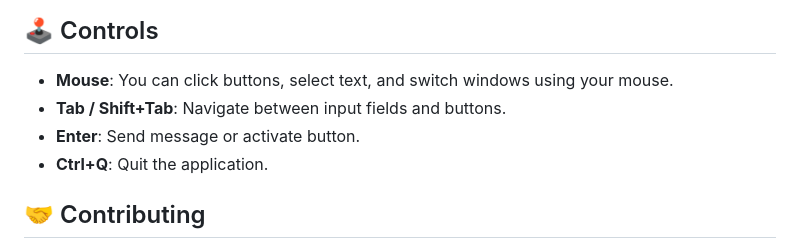
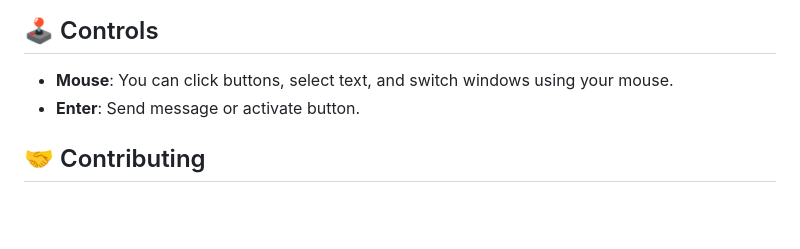
Before and after one commit to dreeyanzz/Banter, a Markdown page: README.md, the part around the change. Drawn GitHub-style; blank space fills up the shorter version.

```diff
--- a/README.md
+++ b/README.md
@@ -80,9 +80,7 @@ Banter/
 ## 🕹️ Controls
 
   * **Mouse**: You can click buttons, select text, and switch windows using your mouse.
-  * **Tab / Shift+Tab**: Navigate between input fields and buttons.
   * **Enter**: Send message or activate button.
-  * **Ctrl+Q**: Quit the application.
 
 ## 🤝 Contributing
 
```
